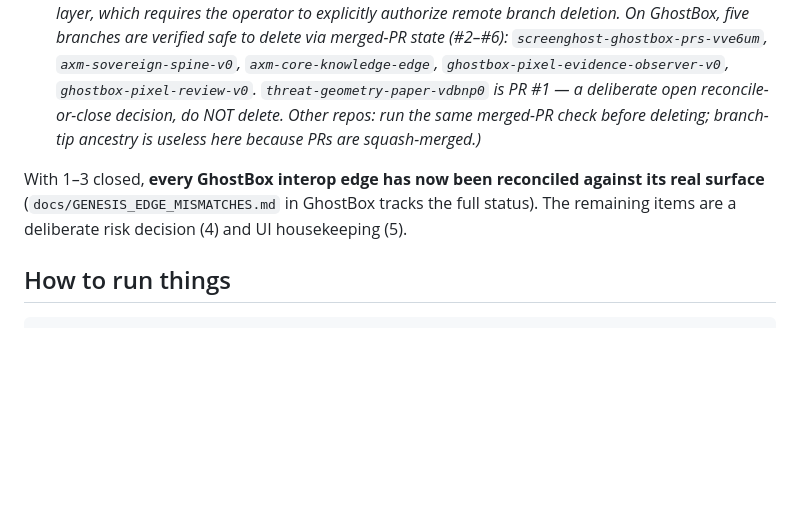
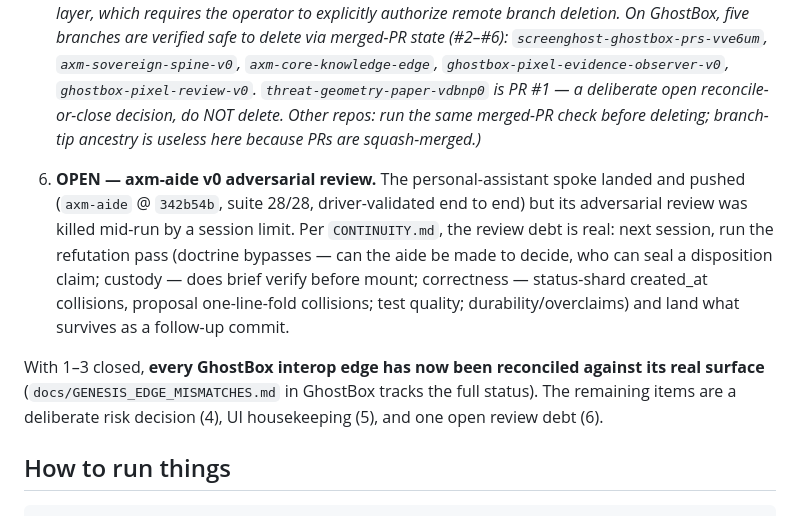
Before and after one commit to BigBirdReturns/axm-console, a Markdown page: docs/HANDOFF.md, the part around the change. Drawn GitHub-style; blank space fills up the shorter version.

Commit message:
docs: record the open review debt on axm-aide v0
The adversarial review of axm-aide was killed mid-run by a session limit.
The spoke is landed, tested, and driver-validated — but per CONTINUITY.md
every substantive diff owes a refutation pass, and this one hasn't had it.
Punch list item 6 records the debt and the attack dimensions so the next
session runs it without reconstruction. Docs only.

Co-Authored-By: Claude Fable 5 <noreply@anthropic.com>
Claude-Session: https://claude.ai/code/session_013ix44XSqh6R8FTUcZcKbJn

```diff
--- a/docs/HANDOFF.md
+++ b/docs/HANDOFF.md
@@ -94,10 +94,20 @@ soften that wall — a real downgrade here.
    run the same merged-PR check before deleting; branch-tip ancestry is
    useless here because PRs are squash-merged.)*
 
+6. **OPEN — axm-aide v0 adversarial review.** The personal-assistant spoke
+   landed and pushed (`axm-aide` @ `342b54b`, suite 28/28, driver-validated
+   end to end) but its adversarial review was killed mid-run by a session
+   limit. Per `CONTINUITY.md`, the review debt is real: next session, run the
+   refutation pass (doctrine bypasses — can the aide be made to decide, who
+   can seal a disposition claim; custody — does brief verify before mount;
+   correctness — status-shard created_at collisions, proposal one-line-fold
+   collisions; test quality; durability/overclaims) and land what survives
+   as a follow-up commit.
+
 With 1–3 closed, **every GhostBox interop edge has now been reconciled against
 its real surface** (`docs/GENESIS_EDGE_MISMATCHES.md` in GhostBox tracks the
-full status). The remaining items are a deliberate risk decision (4) and UI
-housekeeping (5).
+full status). The remaining items are a deliberate risk decision (4), UI
+housekeeping (5), and one open review debt (6).
 
 ## How to run things
 
```
